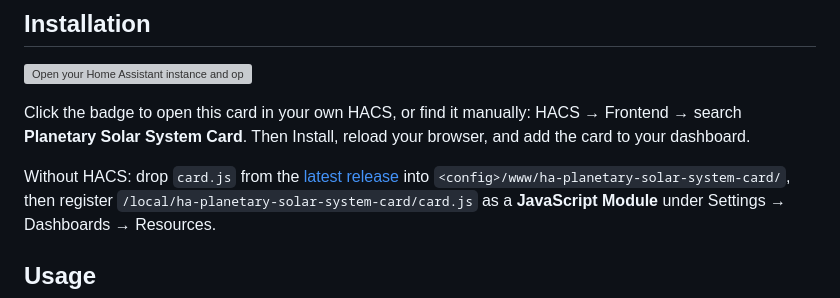
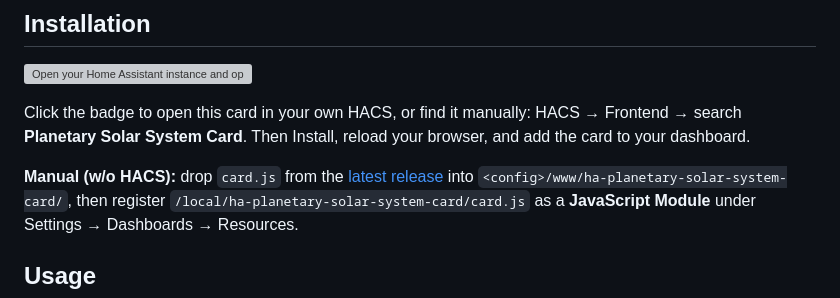
Before and after one commit to marcintk/ha-planetary-solar-system-card, a Markdown page: README.md, the part around the change. Drawn GitHub-style; grey boxes are pictures that could not be loaded.

Commit message:
docs: label the manual install path
Bold Manual (w/o HACS) lead-in so the fallback path is scannable
instead of reading as a continuation of the HACS steps.

Co-Authored-By: Claude Opus 5 <noreply@anthropic.com>

```diff
--- a/README.md
+++ b/README.md
@@ -25,7 +25,7 @@ Click the badge to open this card in your own HACS, or find it manually: HACS
 **Planetary Solar System Card**. Then Install, reload your browser, and add the card to your
 dashboard.
 
-Without HACS: drop `card.js` from the [latest release][latest-release] into
+**Manual (w/o HACS):** drop `card.js` from the [latest release][latest-release] into
 `<config>/www/ha-planetary-solar-system-card/`, then register
 `/local/ha-planetary-solar-system-card/card.js` as a **JavaScript Module** under Settings →
 Dashboards → Resources.
```
